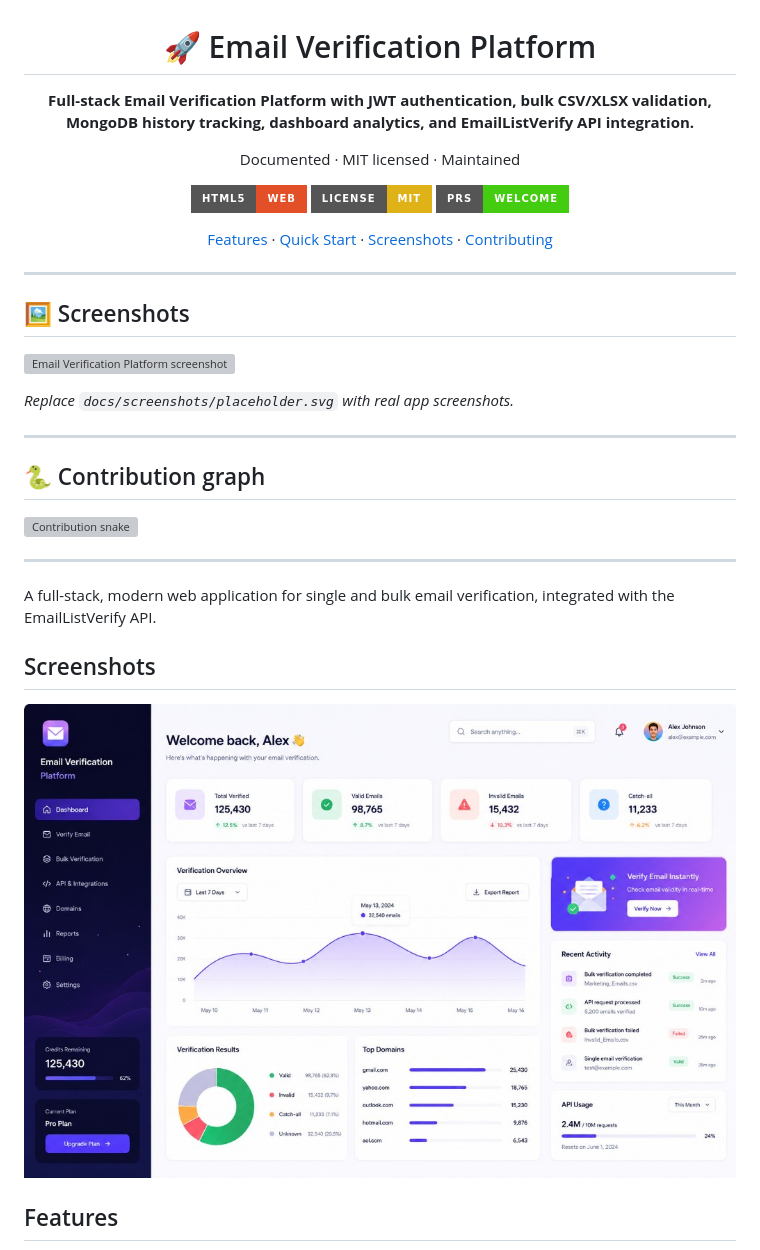
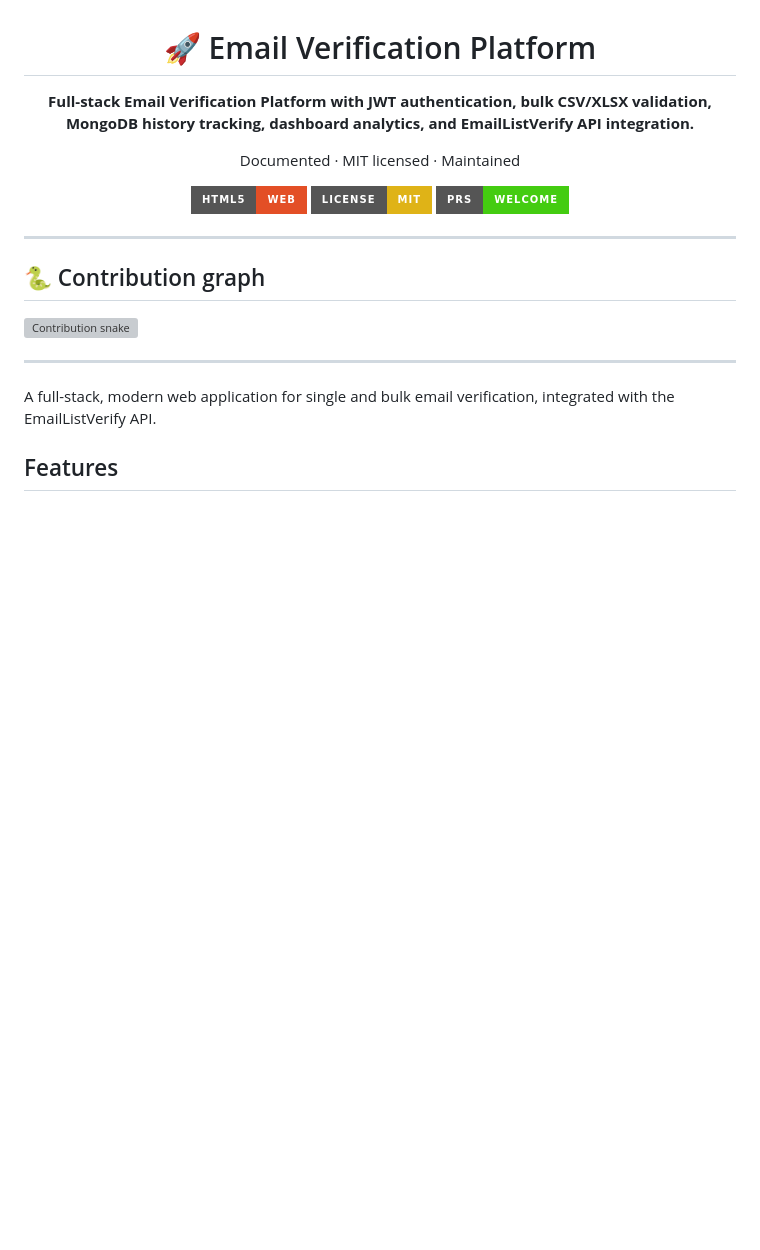
Before and after one commit to mafzalkalwardev/email-verification-platform, a Markdown page: README.md, the part around the change. Drawn GitHub-style; badges without logos; blank space fills up the shorter version; grey boxes are pictures that could not be loaded.

Commit message:
docs: remove placeholder screenshots from README

```diff
--- a/README.md
+++ b/README.md
@@ -10,22 +10,11 @@ Documented · MIT licensed · Maintained
 [![License](https://img.shields.io/badge/License-MIT-yellow?style=for-the-badge)](LICENSE)
 [![PRs](https://img.shields.io/badge/PRs-welcome-brightgreen?style=for-the-badge)](CONTRIBUTING.md)
 
-[Features](#-features) · [Quick Start](#-quick-start) · [Screenshots](#-screenshots) · [Contributing](CONTRIBUTING.md)
-
 </div>
 
 ---
 
-## 🖼 Screenshots
-
-![Email Verification Platform screenshot](docs/screenshots/placeholder.svg)
-
-*Replace `docs/screenshots/placeholder.svg` with real app screenshots.*
-
----
-
 ## 🐍 Contribution graph
-
 
 <picture>
   <source media="(prefers-color-scheme: dark)" srcset="https://raw.githubusercontent.com/mafzalkalwardev/email-verification-platform/output/snake-dark.svg" />
@@ -33,14 +22,9 @@ Documented · MIT licensed · Maintained
   <img alt="Contribution snake" src="https://raw.githubusercontent.com/mafzalkalwardev/email-verification-platform/output/snake.svg" />
 </picture>
 
-
 ---
 
 A full-stack, modern web application for single and bulk email verification, integrated with the EmailListVerify API.
-
-## Screenshots
-
-![email-verification-platform dashboard](docs/screenshots/app.png)
 
 ## Features
 - **Modern Glassmorphism UI:** Responsive and dynamic design with Dark/Light mode support.
```
